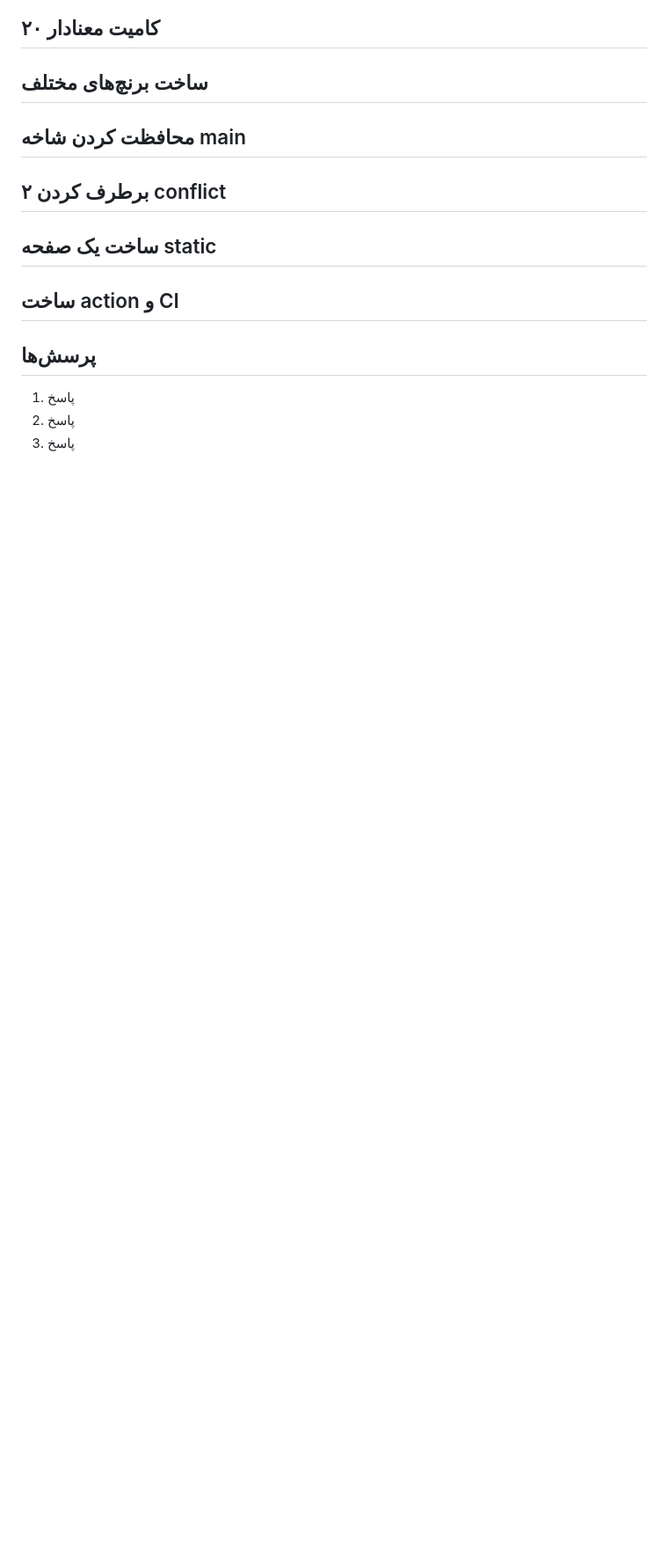
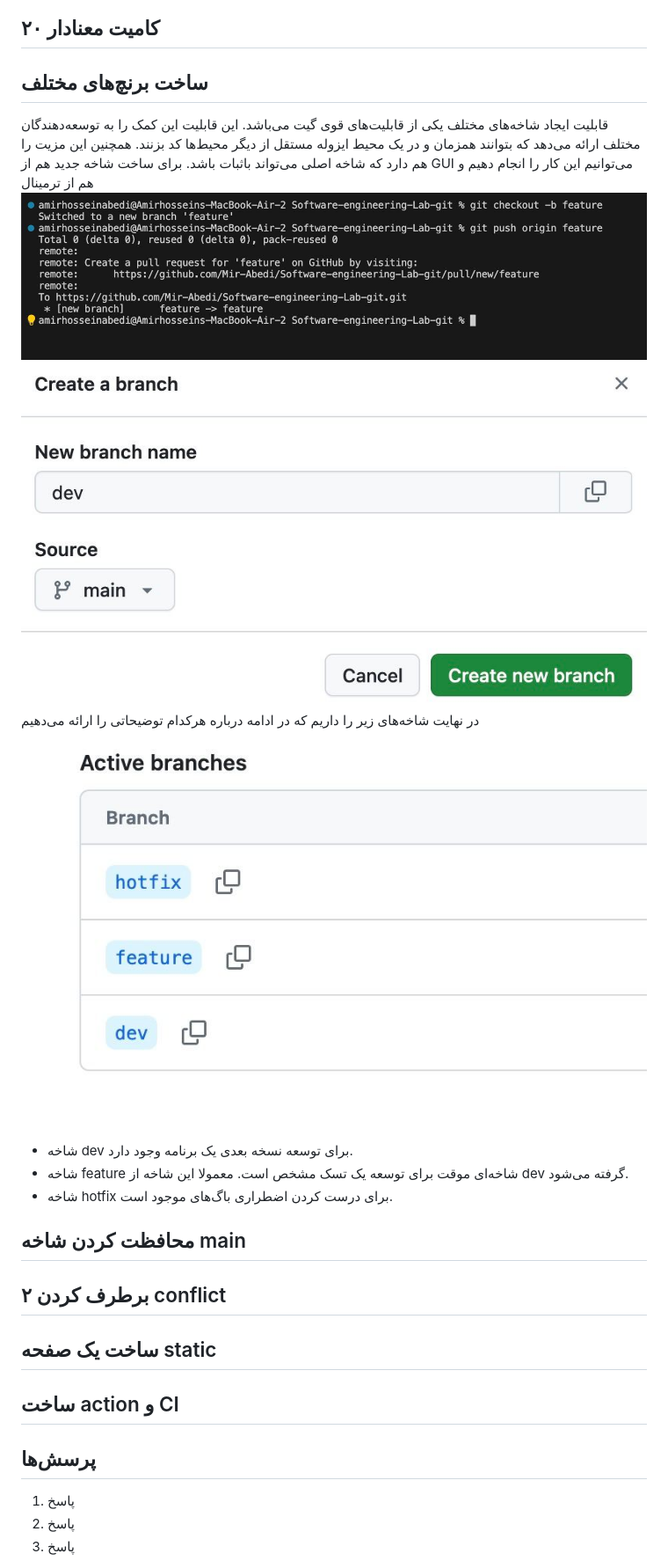
Before and after one commit to Mir-Abedi/Software-engineering-Lab-git, a Markdown page: README.md, the part around the change printed below. Shown: that part at 88% size. Drawn GitHub-style; pictures changed too: pics/branch1.jpg (added), pics/branch2.jpg (added), pics/branch3.jpg (added); blank space fills up the shorter version.

Commit message:
Added branch documentations

```diff
--- a/README.md
+++ b/README.md
@@ -13,6 +13,14 @@
 ## ۲۰ کامیت معنادار
 
 ## ساخت برنچ‌های مختلف
+قابلیت ایجاد شاخه‌های مختلف یکی از قابلیت‌های قوی گیت می‌باشد. این قابلیت این کمک را به توسعه‌دهندگان مختلف ارائه می‌دهد که بتوانند همزمان و در یک محیط ایزوله مستقل از دیگر محیط‌ها کد بزنند. همچنین این مزیت را هم دارد که شاخه اصلی می‌تواند باثبات باشد. برای ساخت شاخه جدید هم از GUI می‌توانیم این کار را انجام دهیم و هم از ترمینال
+![branch first pic](pics/branch1.jpg)
+![branch second pic](pics/branch2.jpg)
+در نهایت شاخه‌های زیر را داریم که در ادامه درباره هرکدام توضیحاتی را ارائه می‌دهیم
+![branch third pic](pics/branch3.jpg)
+- شاخه dev برای توسعه نسخه بعدی یک برنامه وجود دارد.
+- شاخه feature شاخه‌ای موقت برای توسعه یک تسک مشخص است. معمولا این شاخه از dev گرفته می‌شود.
+- شاخه hotfix برای درست کردن اضطراری باگ‌های موجود است.
 
 ## محافظت کردن شاخه main
 
```
Also changed, not shown: other parts of README.md (+1 -1 lines).
